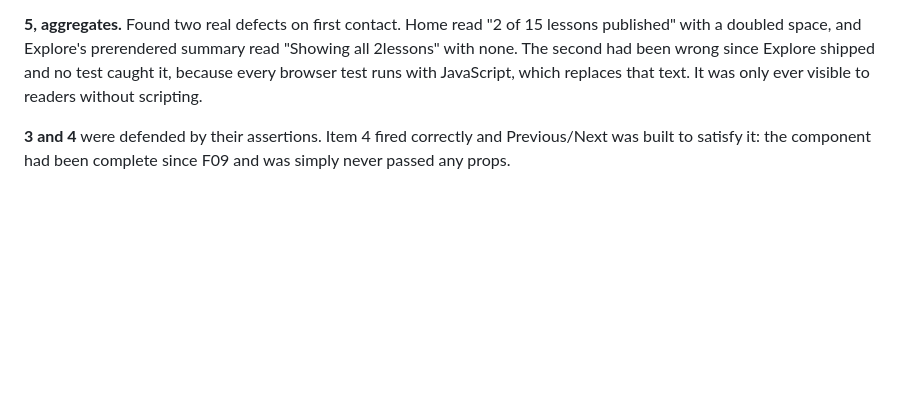
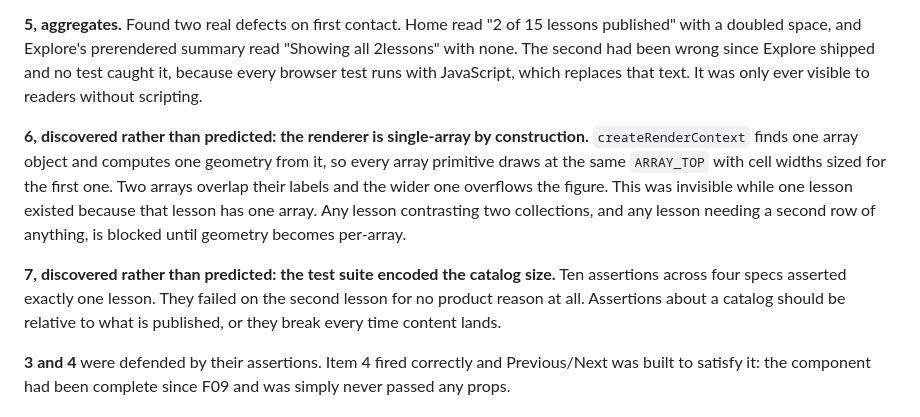
Before and after one commit to nphkhiem/knowledge-hub, a Markdown page: docs/catalog-assumptions.md, the part around the change. Rendered like a GitHub page; blank space fills up the shorter version.

Commit message:
docs: record the two assumptions the second lesson discovered

```diff
--- a/docs/catalog-assumptions.md
+++ b/docs/catalog-assumptions.md
@@ -62,6 +62,10 @@ The test asserts that when two lessons share a collection, a lesson page offers
 
 **5, aggregates.** Found two real defects on first contact. Home read "2 of 15 lessons  published" with a doubled space, and Explore's prerendered summary read "Showing all 2lessons" with none. The second had been wrong since Explore shipped and no test caught it, because every browser test runs with JavaScript, which replaces that text. It was only ever visible to readers without scripting.
 
+**6, discovered rather than predicted: the renderer is single-array by construction.** `createRenderContext` finds one array object and computes one geometry from it, so every array primitive draws at the same `ARRAY_TOP` with cell widths sized for the first one. Two arrays overlap their labels and the wider one overflows the figure. This was invisible while one lesson existed because that lesson has one array. Any lesson contrasting two collections, and any lesson needing a second row of anything, is blocked until geometry becomes per-array.
+
+**7, discovered rather than predicted: the test suite encoded the catalog size.** Ten assertions across four specs asserted exactly one lesson. They failed on the second lesson for no product reason at all. Assertions about a catalog should be relative to what is published, or they break every time content lands.
+
 **3 and 4** were defended by their assertions. Item 4 fired correctly and Previous/Next was built to satisfy it: the component had been complete since F09 and was simply never passed any props.
 
 ## Why this exists as tests rather than a note
```
